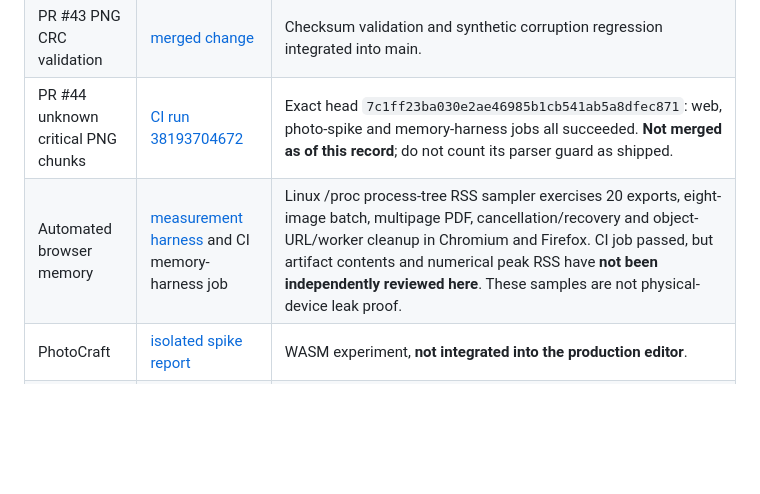
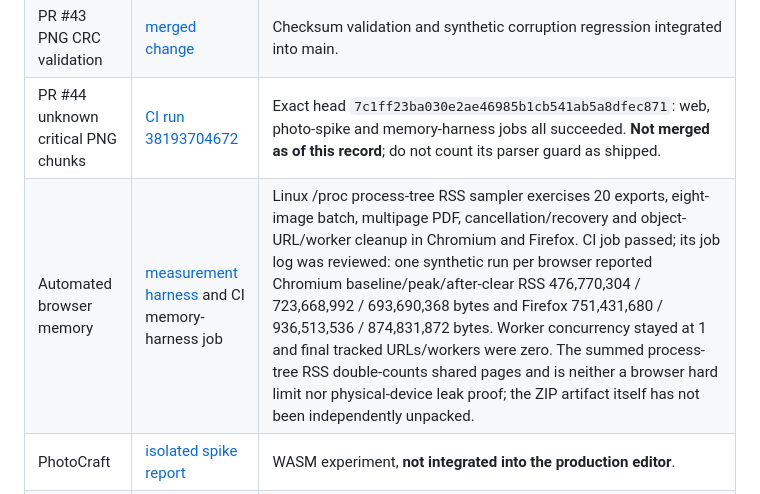
Before and after one commit to rlawoals0529/Astralys, a Markdown page: docs/quality/DEPLOYMENT_READINESS.md, the part around the change. GitHub-like rendering; blank space fills up the shorter version.

Commit message:
docs(release): record measured CI browser RSS and lifecycle limits

```diff
--- a/docs/quality/DEPLOYMENT_READINESS.md
+++ b/docs/quality/DEPLOYMENT_READINESS.md
@@ -11,7 +11,7 @@ Release authority: [issue #8](https://github.com/rlawoals0529/Astralys/issues/8)
 | Production app | [README](../../README.md) | Browser-local PNG/JPEG/WebP edits, image/PDF exports, batch and multipage PDF; no provider downloader or general PDF editor. |
 | PR #43 PNG CRC validation | [merged change](https://github.com/rlawoals0529/Astralys/pull/43) | Checksum validation and synthetic corruption regression integrated into main. |
 | PR #44 unknown critical PNG chunks | [CI run 38193704672](https://github.com/rlawoals0529/Astralys/actions/runs/38193704672) | Exact head `7c1ff23ba030e2ae46985b1cb541ab5a8dfec871`: web, photo-spike and memory-harness jobs all succeeded. **Not merged as of this record**; do not count its parser guard as shipped. |
-| Automated browser memory | [measurement harness](../../scripts/measure-browser-memory.mjs) and CI memory-harness job | Linux /proc process-tree RSS sampler exercises 20 exports, eight-image batch, multipage PDF, cancellation/recovery and object-URL/worker cleanup in Chromium and Firefox. CI job passed, but artifact contents and numerical peak RSS have **not been independently reviewed here**. These samples are not physical-device leak proof. |
+| Automated browser memory | [measurement harness](../../scripts/measure-browser-memory.mjs) and CI memory-harness job | Linux /proc process-tree RSS sampler exercises 20 exports, eight-image batch, multipage PDF, cancellation/recovery and object-URL/worker cleanup in Chromium and Firefox. CI job passed; its job log was reviewed: one synthetic run per browser reported Chromium baseline/peak/after-clear RSS 476,770,304 / 723,668,992 / 693,690,368 bytes and Firefox 751,431,680 / 936,513,536 / 874,831,872 bytes. Worker concurrency stayed at 1 and final tracked URLs/workers were zero. The summed process-tree RSS double-counts shared pages and is neither a browser hard limit nor physical-device leak proof; the ZIP artifact itself has not been independently unpacked. |
 | PhotoCraft | [isolated spike report](../reports/PHOTO_MULTITILE.md) | WASM experiment, **not integrated into the production editor**. |
 | Browser image/PDF | [image-PDF report](../reports/IMAGE_PDF.md) | Synthetic verification; not a general PDF tool and not proof of real-world color accuracy. |
 
```
